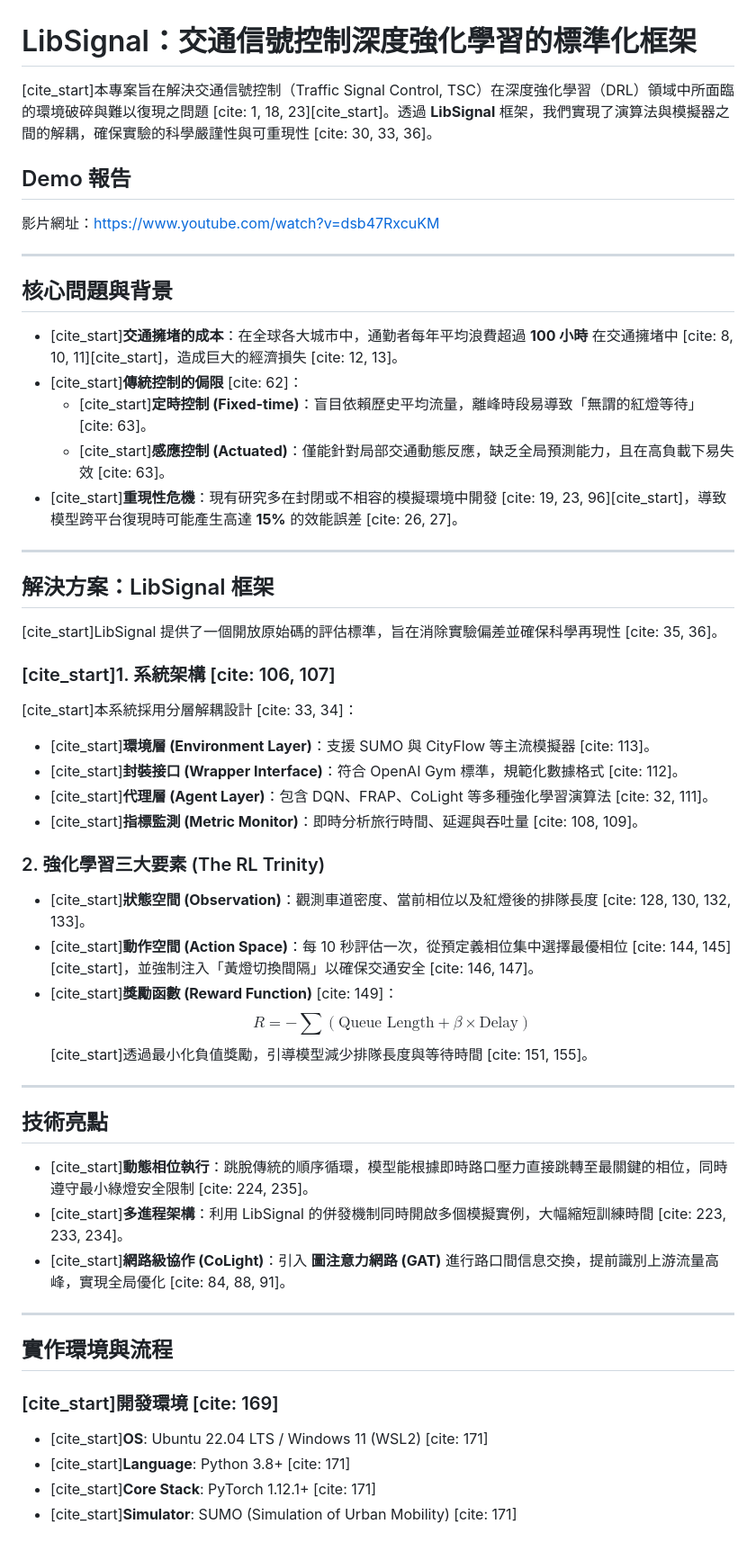
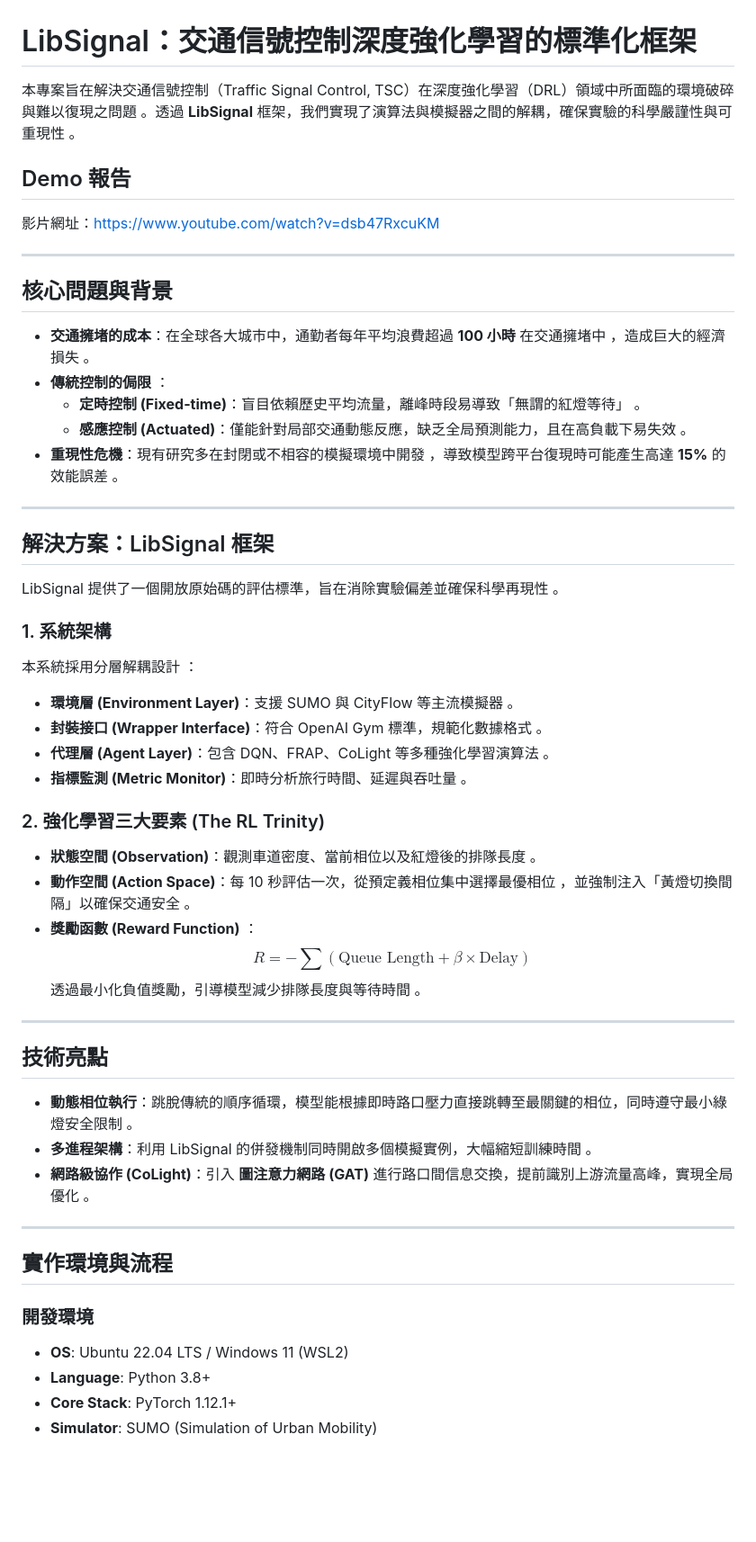
Before and after one commit to AlbertLin60054/DRL_Final-Project-Proposal, a Markdown page: README.md, the part around one of its changes. Shown at 90% size. Rendered like a GitHub page; blank space fills up the shorter version.

Commit message:
Remove citation markers from README

```diff
--- a/README.md
+++ b/README.md
@@ -1,6 +1,6 @@
 # LibSignal：交通信號控制深度強化學習的標準化框架
 
-[cite_start]本專案旨在解決交通信號控制（Traffic Signal Control, TSC）在深度強化學習（DRL）領域中所面臨的環境破碎與難以復現之問題 [cite: 1, 18, 23][cite_start]。透過 **LibSignal** 框架，我們實現了演算法與模擬器之間的解耦，確保實驗的科學嚴謹性與可重現性 [cite: 30, 33, 36]。
+本專案旨在解決交通信號控制（Traffic Signal Control, TSC）在深度強化學習（DRL）領域中所面臨的環境破碎與難以復現之問題 。透過 **LibSignal** 框架，我們實現了演算法與模擬器之間的解耦，確保實驗的科學嚴謹性與可重現性 。
 
 ## Demo 報告
 影片網址：[https://www.youtube.com/watch?v=dsb47RxcuKM](https://www.youtube.com/watch?v=dsb47RxcuKM)
@@ -9,47 +9,47 @@
 
 ## 核心問題與背景
 
-* [cite_start]**交通擁堵的成本**：在全球各大城市中，通勤者每年平均浪費超過 **100 小時** 在交通擁堵中 [cite: 8, 10, 11][cite_start]，造成巨大的經濟損失 [cite: 12, 13]。
-* [cite_start]**傳統控制的侷限** [cite: 62]：
-    * [cite_start]**定時控制 (Fixed-time)**：盲目依賴歷史平均流量，離峰時段易導致「無謂的紅燈等待」 [cite: 63]。
-    * [cite_start]**感應控制 (Actuated)**：僅能針對局部交通動態反應，缺乏全局預測能力，且在高負載下易失效 [cite: 63]。
-* [cite_start]**重現性危機**：現有研究多在封閉或不相容的模擬環境中開發 [cite: 19, 23, 96][cite_start]，導致模型跨平台復現時可能產生高達 **15%** 的效能誤差 [cite: 26, 27]。
+* **交通擁堵的成本**：在全球各大城市中，通勤者每年平均浪費超過 **100 小時** 在交通擁堵中 ，造成巨大的經濟損失 。
+* **傳統控制的侷限** ：
+    * **定時控制 (Fixed-time)**：盲目依賴歷史平均流量，離峰時段易導致「無謂的紅燈等待」 。
+    * **感應控制 (Actuated)**：僅能針對局部交通動態反應，缺乏全局預測能力，且在高負載下易失效 。
+* **重現性危機**：現有研究多在封閉或不相容的模擬環境中開發 ，導致模型跨平台復現時可能產生高達 **15%** 的效能誤差 。
 
 ---
 
 ## 解決方案：LibSignal 框架
 
-[cite_start]LibSignal 提供了一個開放原始碼的評估標準，旨在消除實驗偏差並確保科學再現性 [cite: 35, 36]。
+LibSignal 提供了一個開放原始碼的評估標準，旨在消除實驗偏差並確保科學再現性 。
 
-### [cite_start]1. 系統架構 [cite: 106, 107]
-[cite_start]本系統採用分層解耦設計 [cite: 33, 34]：
-* [cite_start]**環境層 (Environment Layer)**：支援 SUMO 與 CityFlow 等主流模擬器 [cite: 113]。
-* [cite_start]**封裝接口 (Wrapper Interface)**：符合 OpenAI Gym 標準，規範化數據格式 [cite: 112]。
-* [cite_start]**代理層 (Agent Layer)**：包含 DQN、FRAP、CoLight 等多種強化學習演算法 [cite: 32, 111]。
-* [cite_start]**指標監測 (Metric Monitor)**：即時分析旅行時間、延遲與吞吐量 [cite: 108, 109]。
+### 1. 系統架構
+本系統採用分層解耦設計 ：
+* **環境層 (Environment Layer)**：支援 SUMO 與 CityFlow 等主流模擬器 。
+* **封裝接口 (Wrapper Interface)**：符合 OpenAI Gym 標準，規範化數據格式 。
+* **代理層 (Agent Layer)**：包含 DQN、FRAP、CoLight 等多種強化學習演算法 。
+* **指標監測 (Metric Monitor)**：即時分析旅行時間、延遲與吞吐量 。
 
 ### 2. 強化學習三大要素 (The RL Trinity)
-* [cite_start]**狀態空間 (Observation)**：觀測車道密度、當前相位以及紅燈後的排隊長度 [cite: 128, 130, 132, 133]。
-* [cite_start]**動作空間 (Action Space)**：每 10 秒評估一次，從預定義相位集中選擇最優相位 [cite: 144, 145][cite_start]，並強制注入「黃燈切換間隔」以確保交通安全 [cite: 146, 147]。
-* [cite_start]**獎勵函數 (Reward Function)** [cite: 149]：
+* **狀態空間 (Observation)**：觀測車道密度、當前相位以及紅燈後的排隊長度 。
+* **動作空間 (Action Space)**：每 10 秒評估一次，從預定義相位集中選擇最優相位 ，並強制注入「黃燈切換間隔」以確保交通安全 。
+* **獎勵函數 (Reward Function)** ：
   $$R = -\sum(\text{Queue Length} + \beta \times \text{Delay})$$
-  [cite_start]透過最小化負值獎勵，引導模型減少排隊長度與等待時間 [cite: 151, 155]。
+  透過最小化負值獎勵，引導模型減少排隊長度與等待時間 。
 
 ---
 
 ## 技術亮點
 
-* [cite_start]**動態相位執行**：跳脫傳統的順序循環，模型能根據即時路口壓力直接跳轉至最關鍵的相位，同時遵守最小綠燈安全限制 [cite: 224, 235]。
-* [cite_start]**多進程架構**：利用 LibSignal 的併發機制同時開啟多個模擬實例，大幅縮短訓練時間 [cite: 223, 233, 234]。
-* [cite_start]**網路級協作 (CoLight)**：引入 **圖注意力網路 (GAT)** 進行路口間信息交換，提前識別上游流量高峰，實現全局優化 [cite: 84, 88, 91]。
+* **動態相位執行**：跳脫傳統的順序循環，模型能根據即時路口壓力直接跳轉至最關鍵的相位，同時遵守最小綠燈安全限制 。
+* **多進程架構**：利用 LibSignal 的併發機制同時開啟多個模擬實例，大幅縮短訓練時間 。
+* **網路級協作 (CoLight)**：引入 **圖注意力網路 (GAT)** 進行路口間信息交換，提前識別上游流量高峰，實現全局優化 。
 
 ---
 
 ## 實作環境與流程
 
-### [cite_start]開發環境 [cite: 169]
-* [cite_start]**OS**: Ubuntu 22.04 LTS / Windows 11 (WSL2) [cite: 171]
-* [cite_start]**Language**: Python 3.8+ [cite: 171]
-* [cite_start]**Core Stack**: PyTorch 1.12.1+ [cite: 171]
-* [cite_start]**Simulator**: SUMO (Simulation of Urban Mobility) [cite: 171]
+### 開發環境
+* **OS**: Ubuntu 22.04 LTS / Windows 11 (WSL2)
+* **Language**: Python 3.8+
+* **Core Stack**: PyTorch 1.12.1+
+* **Simulator**: SUMO (Simulation of Urban Mobility)
 
```
Also changed, not shown: other parts of README.md (+11 -11 lines).
